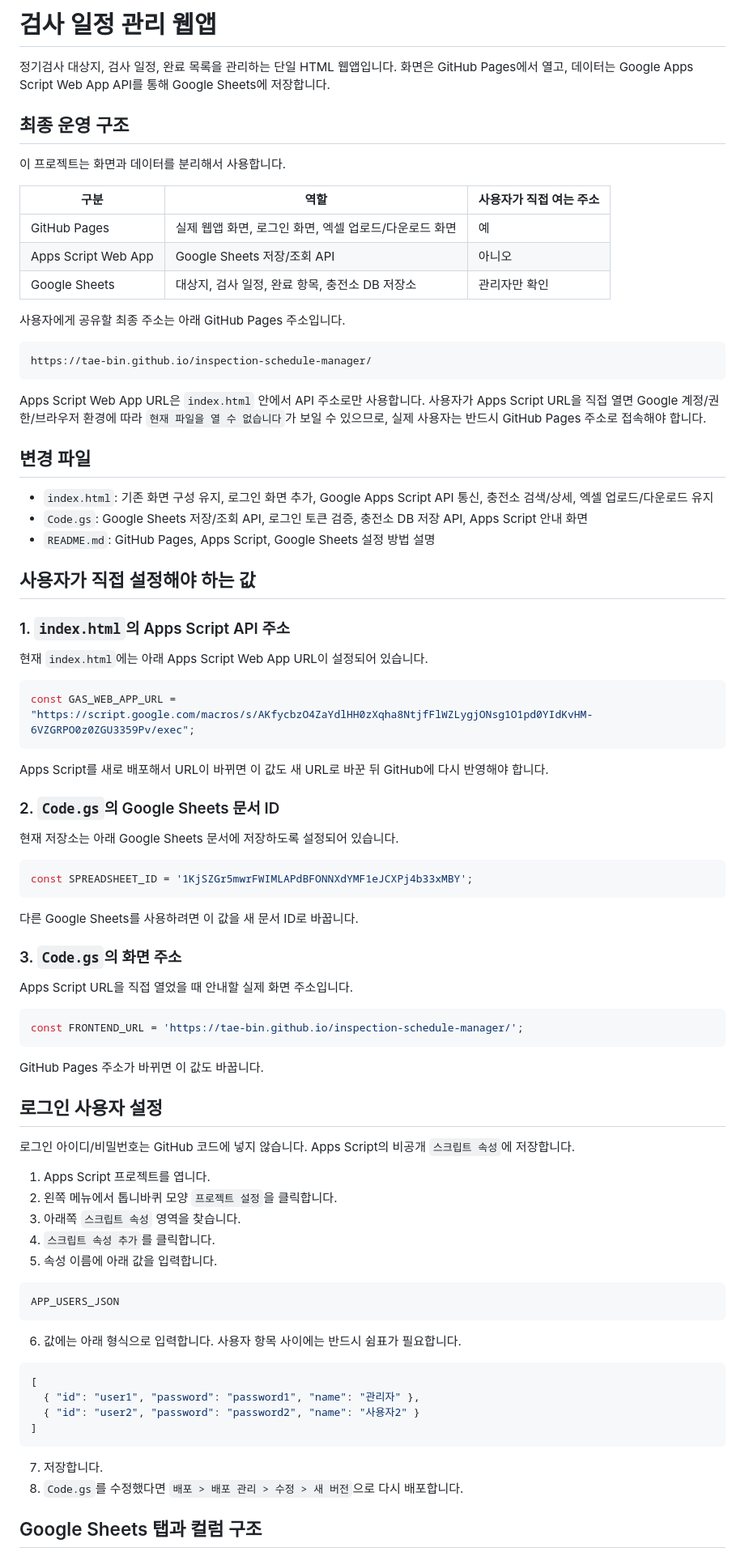
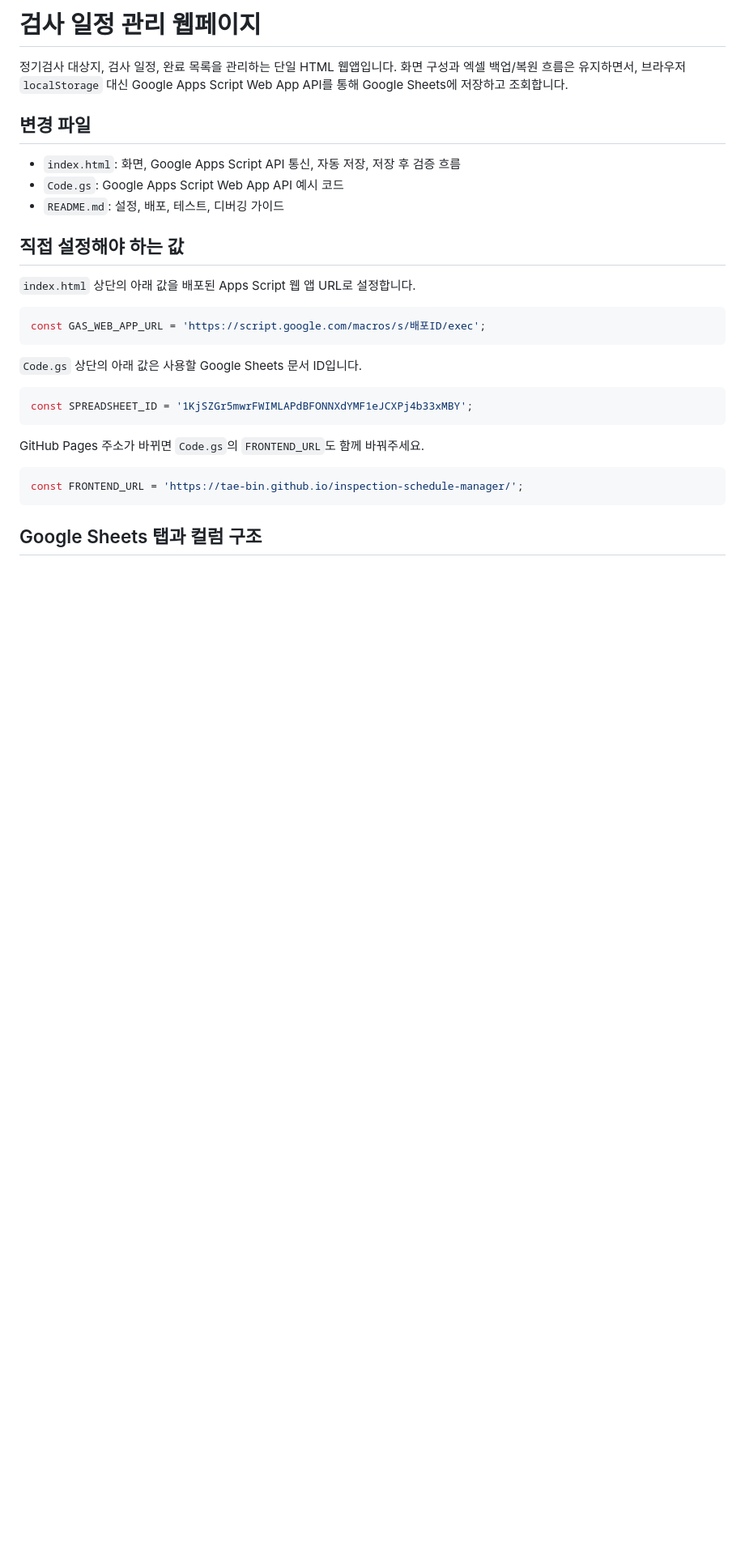
Before and after one commit to tae-bin/inspection-schedule-manager, a Markdown page: README.md, the part around one of its changes. Shown at 81% size. Drawn GitHub-style; blank space fills up the shorter version.

````diff
--- a/README.md
+++ b/README.md
@@ -1,88 +1,32 @@
-# 검사 일정 관리 웹앱
+# 검사 일정 관리 웹페이지
 
-정기검사 대상지, 검사 일정, 완료 목록을 관리하는 단일 HTML 웹앱입니다. 화면은 GitHub Pages에서 열고, 데이터는 Google Apps Script Web App API를 통해 Google Sheets에 저장합니다.
-
-## 최종 운영 구조
-
-이 프로젝트는 화면과 데이터를 분리해서 사용합니다.
-
-| 구분 | 역할 | 사용자가 직접 여는 주소 |
-| --- | --- | --- |
-| GitHub Pages | 실제 웹앱 화면, 로그인 화면, 엑셀 업로드/다운로드 화면 | 예 |
-| Apps Script Web App | Google Sheets 저장/조회 API | 아니오 |
-| Google Sheets | 대상지, 검사 일정, 완료 항목, 충전소 DB 저장소 | 관리자만 확인 |
-
-사용자에게 공유할 최종 주소는 아래 GitHub Pages 주소입니다.
-
-```text
-https://tae-bin.github.io/inspection-schedule-manager/
-```
-
-Apps Script Web App URL은 `index.html` 안에서 API 주소로만 사용합니다. 사용자가 Apps Script URL을 직접 열면 Google 계정/권한/브라우저 환경에 따라 `현재 파일을 열 수 없습니다`가 보일 수 있으므로, 실제 사용자는 반드시 GitHub Pages 주소로 접속해야 합니다.
+정기검사 대상지, 검사 일정, 완료 목록을 관리하는 단일 HTML 웹앱입니다. 화면 구성과 엑셀 백업/복원 흐름은 유지하면서, 브라우저 `localStorage` 대신 Google Apps Script Web App API를 통해 Google Sheets에 저장하고 조회합니다.
 
 ## 변경 파일
 
-- `index.html`: 기존 화면 구성 유지, 로그인 화면 추가, Google Apps Script API 통신, 충전소 검색/상세, 엑셀 업로드/다운로드 유지
-- `Code.gs`: Google Sheets 저장/조회 API, 로그인 토큰 검증, 충전소 DB 저장 API, Apps Script 안내 화면
-- `README.md`: GitHub Pages, Apps Script, Google Sheets 설정 방법 설명
+- `index.html`: 화면, Google Apps Script API 통신, 자동 저장, 저장 후 검증 흐름
+- `Code.gs`: Google Apps Script Web App API 예시 코드
+- `README.md`: 설정, 배포, 테스트, 디버깅 가이드
 
-## 사용자가 직접 설정해야 하는 값
+## 직접 설정해야 하는 값
 
-### 1. `index.html`의 Apps Script API 주소
-
-현재 `index.html`에는 아래 Apps Script Web App URL이 설정되어 있습니다.
+`index.html` 상단의 아래 값을 배포된 Apps Script 웹 앱 URL로 설정합니다.
 
 ```js
-const GAS_WEB_APP_URL = "https://script.google.com/macros/s/AKfycbzO4ZaYdlHH0zXqha8NtjfFlWZLygjONsg1O1pd0YIdKvHM-6VZGRPO0z0ZGU3359Pv/exec";
+const GAS_WEB_APP_URL = 'https://script.google.com/macros/s/배포ID/exec';
 ```
 
-Apps Script를 새로 배포해서 URL이 바뀌면 이 값도 새 URL로 바꾼 뒤 GitHub에 다시 반영해야 합니다.
-
-### 2. `Code.gs`의 Google Sheets 문서 ID
-
-현재 저장소는 아래 Google Sheets 문서에 저장하도록 설정되어 있습니다.
+`Code.gs` 상단의 아래 값은 사용할 Google Sheets 문서 ID입니다.
 
 ```js
 const SPREADSHEET_ID = '1KjSZGr5mwrFWIMLAPdBFONNXdYMF1eJCXPj4b33xMBY';
 ```
 
-다른 Google Sheets를 사용하려면 이 값을 새 문서 ID로 바꿉니다.
-
-### 3. `Code.gs`의 화면 주소
-
-Apps Script URL을 직접 열었을 때 안내할 실제 화면 주소입니다.
+GitHub Pages 주소가 바뀌면 `Code.gs`의 `FRONTEND_URL`도 함께 바꿔주세요.
 
 ```js
 const FRONTEND_URL = 'https://tae-bin.github.io/inspection-schedule-manager/';
 ```
 
-GitHub Pages 주소가 바뀌면 이 값도 바꿉니다.
-
-## 로그인 사용자 설정
-
-로그인 아이디/비밀번호는 GitHub 코드에 넣지 않습니다. Apps Script의 비공개 `스크립트 속성`에 저장합니다.
-
-1. Apps Script 프로젝트를 엽니다.
-2. 왼쪽 메뉴에서 톱니바퀴 모양 `프로젝트 설정`을 클릭합니다.
-3. 아래쪽 `스크립트 속성` 영역을 찾습니다.
-4. `스크립트 속성 추가`를 클릭합니다.
-5. 속성 이름에 아래 값을 입력합니다.
-
-```text
-APP_USERS_JSON
-```
-
-6. 값에는 아래 형식으로 입력합니다. 사용자 항목 사이에는 반드시 쉼표가 필요합니다.
-
-```json
-[
-  { "id": "user1", "password": "password1", "name": "관리자" },
-  { "id": "user2", "password": "password2", "name": "사용자2" }
-]
-```
-
-7. 저장합니다.
-8. `Code.gs`를 수정했다면 `배포 > 배포 관리 > 수정 > 새 버전`으로 다시 배포합니다.
-
 ## Google Sheets 탭과 컬럼 구조
 
````
Also changed, not shown: other parts of README.md (+83 -75 lines).
